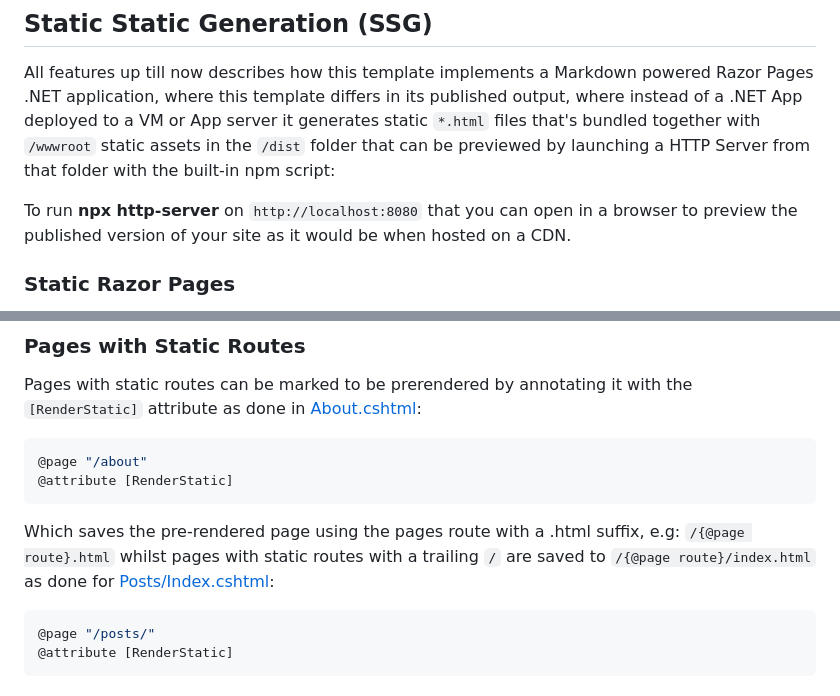
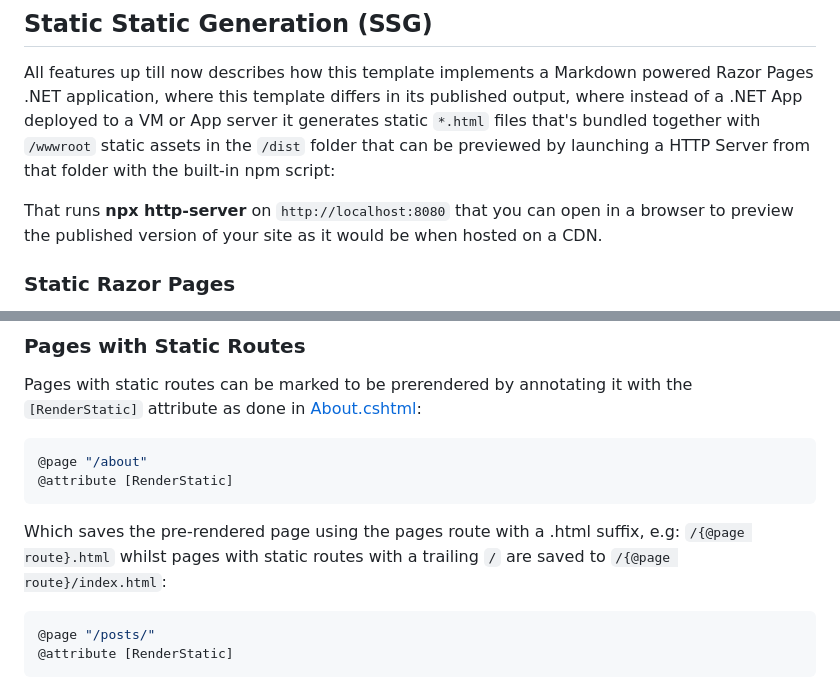
Before and after one commit to NetCoreTemplates/razor-ssg, a Markdown page: MyApp/_posts/2023-03-28_razor-ssg.md, 2 parts joined by grey strips. Rendered like a GitHub page.

````diff
--- a/MyApp/_posts/2023-03-28_razor-ssg.md
+++ b/MyApp/_posts/2023-03-28_razor-ssg.md
@@ -343,7 +343,7 @@ folder with the built-in npm script:
 
 <div class="not-prose text-base" data-component="ShellCommand" data-props="{ text: 'npm run serve' }"></div>
 
-To run **npx http-server** on `http://localhost:8080` that you can open in a browser to preview the published version of your
+That runs **npx http-server** on `http://localhost:8080` that you can open in a browser to preview the published version of your
 site as it would be when hosted on a CDN.
 
 ### Static Razor Pages
@@ -361,8 +361,7 @@ Pages with static routes can be marked to be prerendered by annotating it with t
 ```
 
 Which saves the pre-rendered page using the pages route with a .html suffix, e.g: `/{@page route}.html` whilst pages with static
-routes with a trailing `/` are saved to `/{@page route}/index.html` as done for
-[Posts/Index.cshtml](https://github.com/NetCoreTemplates/razor-ssg/blob/main/MyApp/Pages/Posts/Index.cshtml):
+routes with a trailing `/` are saved to `/{@page route}/index.html`:
 
 ```csharp
 @page "/posts/"
````
